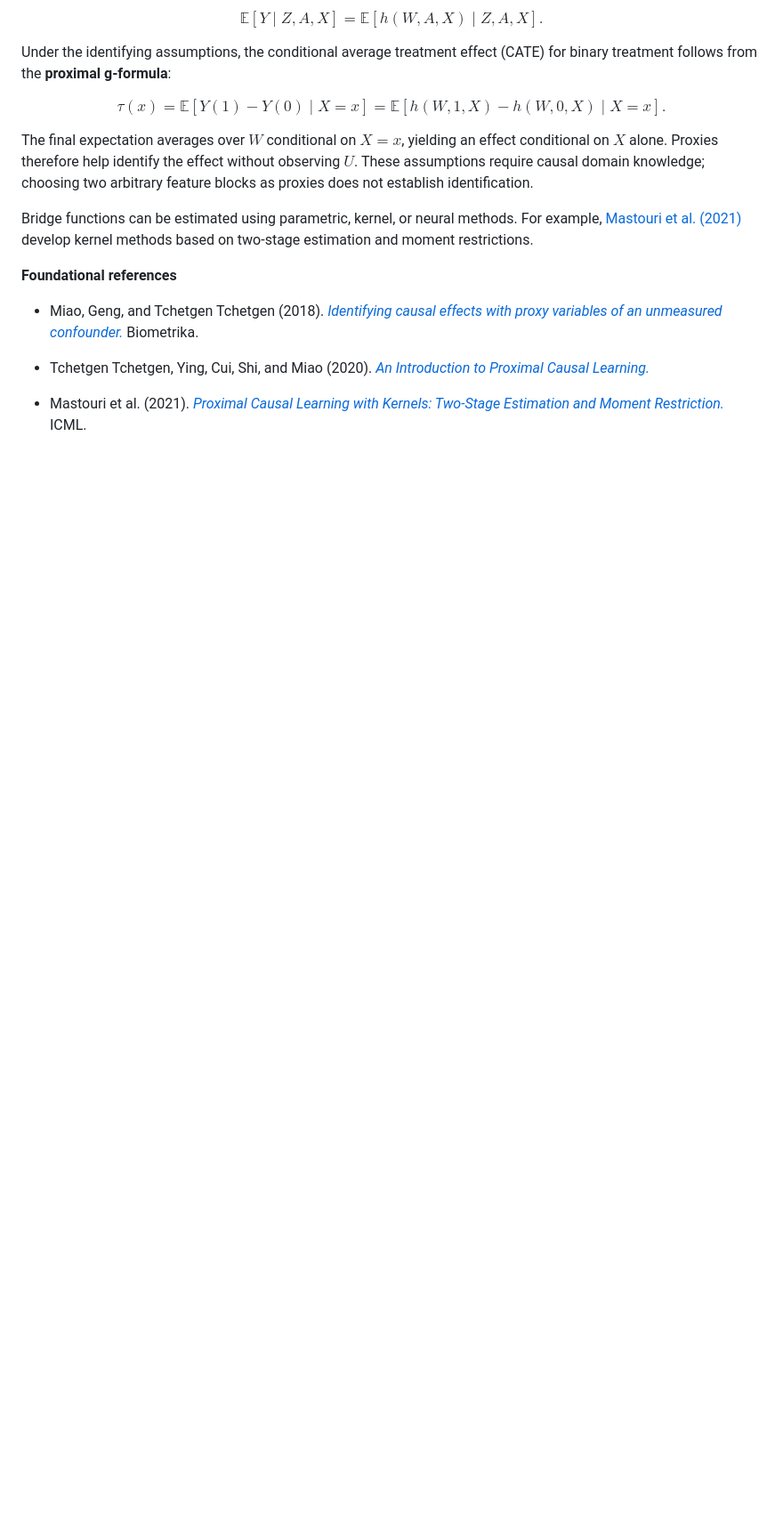
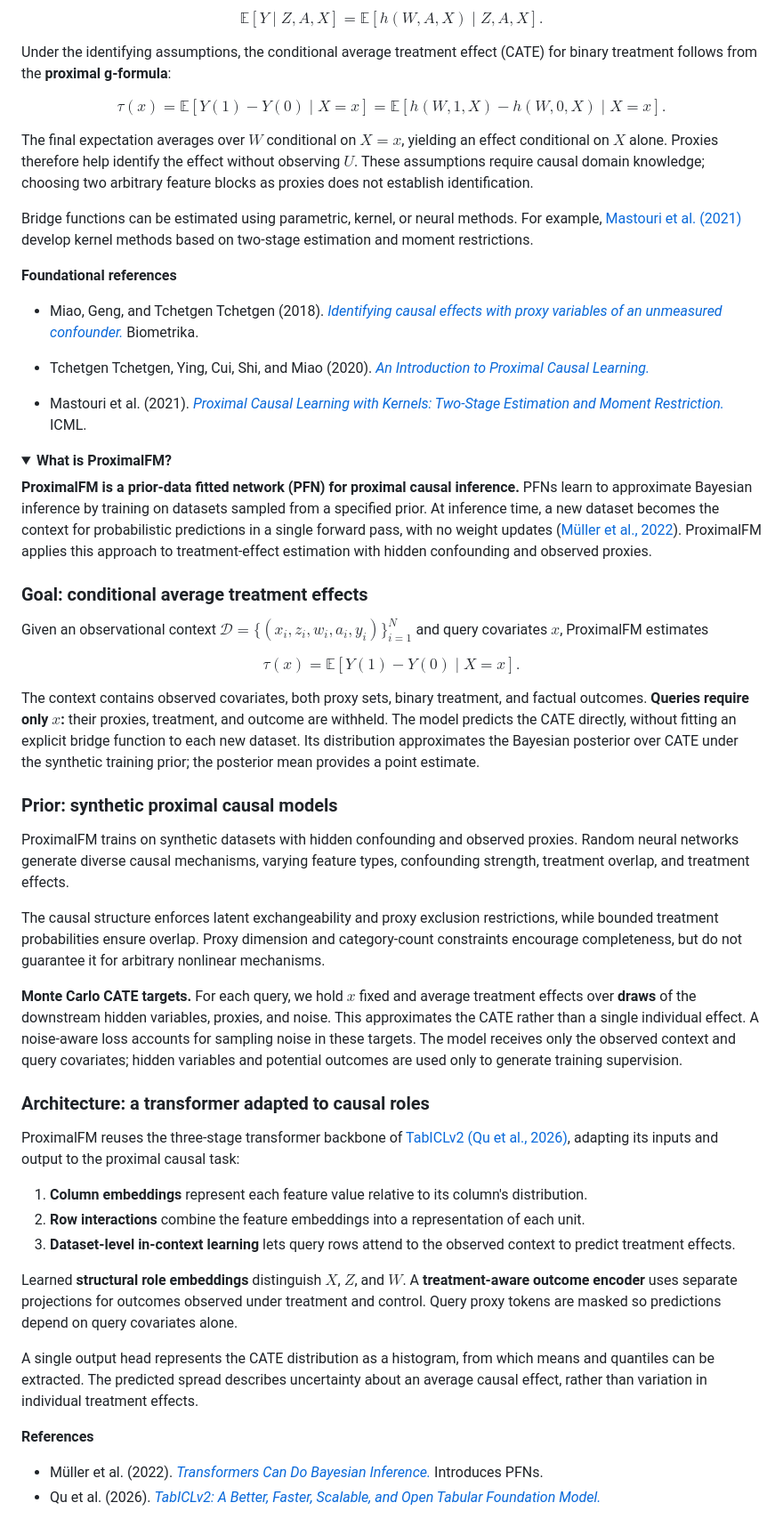
Before and after one commit to ChristopheMuller/ProximalFM, a Markdown page: README.md, the part around the change. Shown at 89% size. GitHub-like rendering; folded sections open; blank space fills up the shorter version.

Commit message:
feat: add detailed explanation of ProximalFM and its architecture to README

```diff
--- a/README.md
+++ b/README.md
@@ -58,3 +58,45 @@ Bridge functions can be estimated using parametric, kernel, or neural methods. F
 - Mastouri et al. (2021). [*Proximal Causal Learning with Kernels: Two-Stage Estimation and Moment Restriction.*](https://proceedings.mlr.press/v139/mastouri21a.html) ICML.
 
 </details>
+
+<details>
+<summary><strong>What is ProximalFM?</strong></summary>
+
+**ProximalFM is a prior-data fitted network (PFN) for proximal causal inference.** PFNs learn to approximate Bayesian inference by training on datasets sampled from a specified prior. At inference time, a new dataset becomes the context for probabilistic predictions in a single forward pass, with no weight updates ([Müller et al., 2022](https://arxiv.org/abs/2112.10510)). ProximalFM applies this approach to treatment-effect estimation with hidden confounding and observed proxies.
+
+### Goal: conditional average treatment effects
+
+Given an observational context $\mathcal{D}=\{(x_i,z_i,w_i,a_i,y_i)\}_{i=1}^{N}$ and query covariates $x$, ProximalFM estimates
+
+$$
+\tau(x)=\mathbb{E}[Y(1)-Y(0)\mid X=x].
+$$
+
+The context contains observed covariates, both proxy sets, binary treatment, and factual outcomes. **Queries require only $x$:** their proxies, treatment, and outcome are withheld. The model predicts the CATE directly, without fitting an explicit bridge function to each new dataset. Its distribution approximates the Bayesian posterior over CATE under the synthetic training prior; the posterior mean provides a point estimate.
+
+### Prior: synthetic proximal causal models
+
+ProximalFM trains on synthetic datasets with hidden confounding and observed proxies. Random neural networks generate diverse causal mechanisms, varying feature types, confounding strength, treatment overlap, and treatment effects.
+
+The causal structure enforces latent exchangeability and proxy exclusion restrictions, while bounded treatment probabilities ensure overlap. Proxy dimension and category-count constraints encourage completeness, but do not guarantee it for arbitrary nonlinear mechanisms.
+
+**Monte Carlo CATE targets.** For each query, we hold $x$ fixed and average treatment effects over **draws** of the downstream hidden variables, proxies, and noise. This approximates the CATE rather than a single individual effect. A noise-aware loss accounts for sampling noise in these targets. The model receives only the observed context and query covariates; hidden variables and potential outcomes are used only to generate training supervision.
+
+### Architecture: a transformer adapted to causal roles
+
+ProximalFM reuses the three-stage transformer backbone of [TabICLv2 (Qu et al., 2026)](https://arxiv.org/abs/2602.11139), adapting its inputs and output to the proximal causal task:
+
+1. **Column embeddings** represent each feature value relative to its column's distribution.
+2. **Row interactions** combine the feature embeddings into a representation of each unit.
+3. **Dataset-level in-context learning** lets query rows attend to the observed context to predict treatment effects.
+
+Learned **structural role embeddings** distinguish $X$, $Z$, and $W$. A **treatment-aware outcome encoder** uses separate projections for outcomes observed under treatment and control. Query proxy tokens are masked so predictions depend on query covariates alone.
+
+A single output head represents the CATE distribution as a histogram, from which means and quantiles can be extracted. The predicted spread describes uncertainty about an average causal effect, rather than variation in individual treatment effects.
+
+**References**
+
+- Müller et al. (2022). [*Transformers Can Do Bayesian Inference.*](https://arxiv.org/abs/2112.10510) Introduces PFNs.
+- Qu et al. (2026). [*TabICLv2: A Better, Faster, Scalable, and Open Tabular Foundation Model.*](https://arxiv.org/abs/2602.11139)
+
+</details>
```
